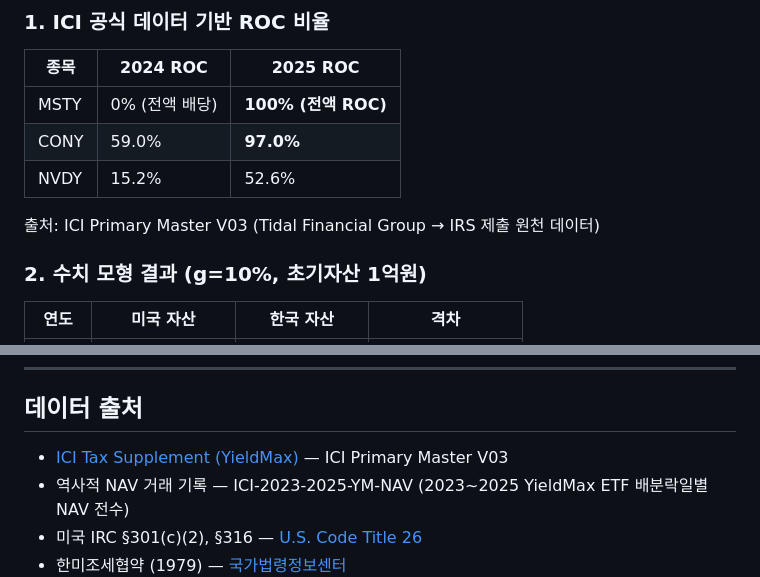
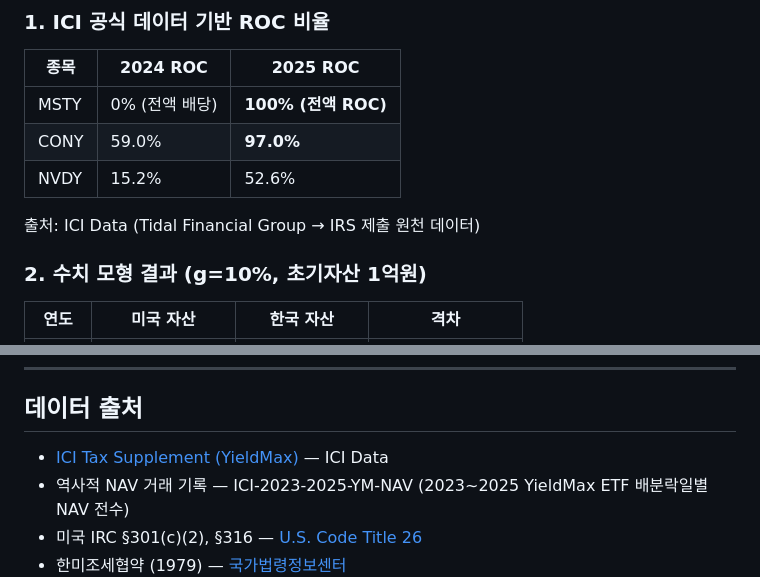
Before and after one commit to sebjang/roc-tax-report, a Markdown page: README.md, 2 parts joined by grey strips. GitHub-like rendering.

```diff
--- a/README.md
+++ b/README.md
@@ -37,7 +37,7 @@
 | CONY | 59.0% | **97.0%** |
 | NVDY | 15.2% | 52.6% |
 
-출처: ICI Primary Master V03 (Tidal Financial Group → IRS 제출 원천 데이터)
+출처: ICI Data (Tidal Financial Group → IRS 제출 원천 데이터)
 
 ### 2. 수치 모형 결과 (g=10%, 초기자산 1억원)
 
@@ -85,7 +85,7 @@ Settings → Pages → Deploy from branch → main / (root)
 
 ## 데이터 출처
 
-- [ICI Tax Supplement (YieldMax)](https://www.ici.org) — ICI Primary Master V03
+- [ICI Tax Supplement (YieldMax)](https://www.ici.org) — ICI Data
 - 역사적 NAV 거래 기록 — ICI-2023-2025-YM-NAV (2023~2025 YieldMax ETF 배분락일별 NAV 전수)
 - 미국 IRC §301(c)(2), §316 — [U.S. Code Title 26](https://www.law.cornell.edu/uscode/text/26)
 - 한미조세협약 (1979) — [국가법령정보센터](https://www.law.go.kr)
```
